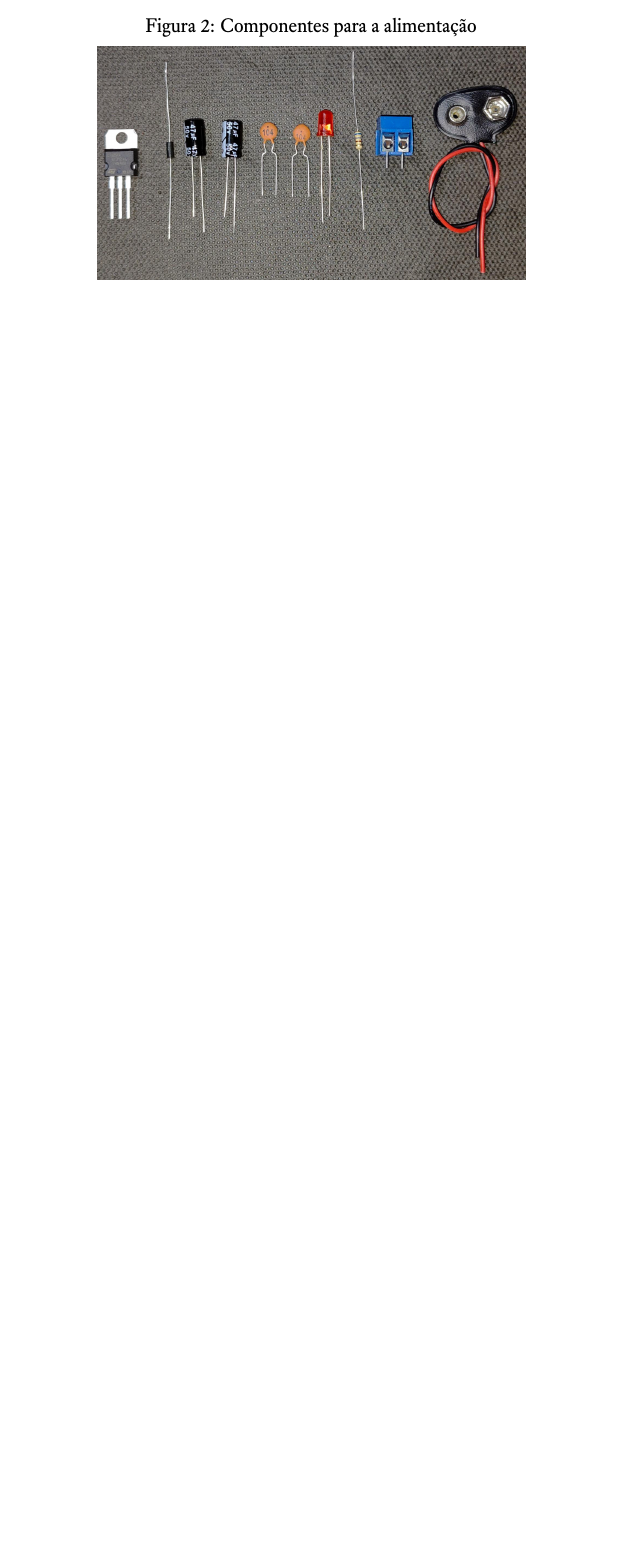
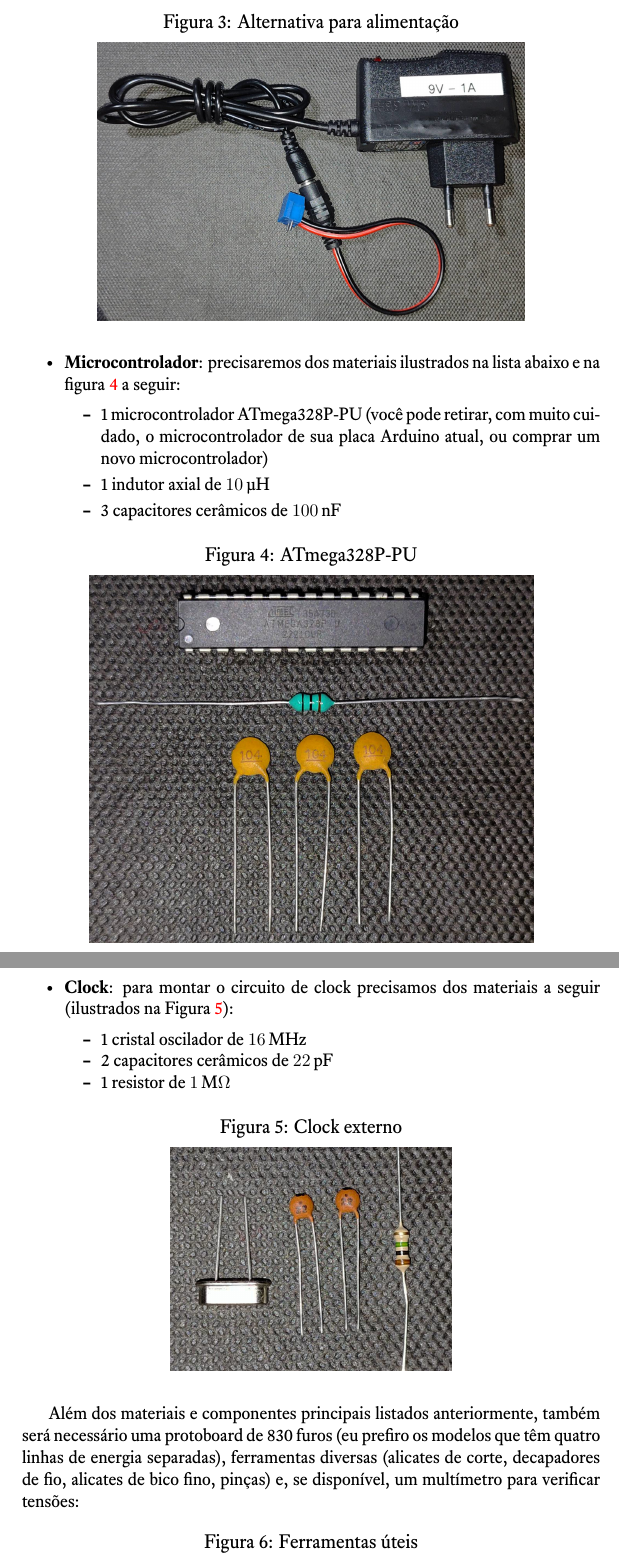
Before and after one commit to abrantesasf/arduino, a LaTeX document (standalone/standalone1.tex, which reads standalone/main/materiais.tex): part of page 5 of 5 before the commit and two parts of pages 6 and 7 of 7 after it, the two joined at a grey line, cut so that both start at the same text, the shorter picture padded with empty space. The pictures show the PDF file standalone/standalone1.pdf that the author committed with the source.

Commit message:
Continuar seção materiais (falta circuito de reset)

```diff
--- a/standalone/main/materiais.tex
+++ b/standalone/main/materiais.tex
@@ -69,4 +65,3 @@ Os materiais e componentes necessários são os seguintes:
           \caption{Componentes para a alimentação}
           \label{fig:comp-alimentacao}
           \vspace{-0.2cm}
-            \includegraphics[scale=0.7]{imagens/alimentacao.jpeg}
@@ -75,0 +82,34 @@ Os materiais e componentes necessários são os seguintes:
+        \begin{figure}[H]
+        \centering
+        \caption{Alternativa para alimentação}
+        \label{fig:fonte9v}
+        \vspace{-0.2cm}
+        \includegraphics[scale=0.7]{imagens/alimentacao2.jpeg}
+        %\footnotesize{Fonte: xxx}
+        \end{figure}
+  \item \textbf{Microcontrolador}: precisaremos dos materiais ilustrados na
+        lista abaixo e na figura~\ref{fig:atmega328p} a seguir:
+        \begin{itemize}
+          \item 1 microcontrolador ATmega328P-PU (você pode retirar,
+                com muito cuidado, o microcontrolador de sua placa Arduino
+                atual, ou comprar um novo microcontrolador)
+          \item 1 indutor axial de \qty{10}{\micro\henry}
+          \item 3 capacitores cerâmicos de \qty{100}{\nano\farad}
+        \begin{figure}[H]
+        \centering
+        \caption{ATmega328P-PU}
+        \label{fig:atmega328p}
+        \vspace{-0.2cm}
+        \includegraphics[scale=0.9]{imagens/microcontrolador.jpeg}
+        %\footnotesize{Fonte: xxx}
+        \end{figure}
+        \end{itemize}
+  \item \textbf{Clock}: para montar o circuito de clock precisamos dos materiais
+        a seguir (ilustrados na Figura~\ref{fig:clock}):
+        \begin{itemize}[noitemsep]
+          \item 1 cristal oscilador de \qty{16}{\mega\hertz}
+          \item 2 capacitores cerâmicos de \qty{22}{\pico\farad}
+          \item 1 resistor de \qty{1}{\mega\ohm}
+        \end{itemize}
+        \begin{figure}[H]
+        \centering
@@ -76 +121,12 @@ Os materiais e componentes necessários são os seguintes:
+        \end{figure}
 \end{itemize}
+
+Além dos materiais e componentes principais listados anteriormente, também será
+necessário uma protoboard de 830 furos (eu prefiro os modelos que têm quatro
+linhas de energia separadas), ferramentas diversas (alicates de corte,
+decapadores de fio, alicates de bico fino, pinças) e, se disponível, um
+multímetro para verificar tensões:
+
+\begin{figure}[H]
+\centering
+\caption{Ferramentas úteis}
```
Also changed, not shown: standalone/imagens/alimentacao.jpeg, standalone/imagens/alimentacao2.jpeg (added), standalone/imagens/cabos_rigidos1.jpeg (added), standalone/imagens/cabos_rigidos2.png (added), standalone/imagens/cabos_rigidos3.jpeg (added), standalone/imagens/clock.jpeg (added), standalone/imagens/ferramentas.jpeg (added), standalone/imagens/microcontrolador.jpeg (added), standalone/standalone1.pdf, standalone/main/materiais.tex (24 more changed lines).
